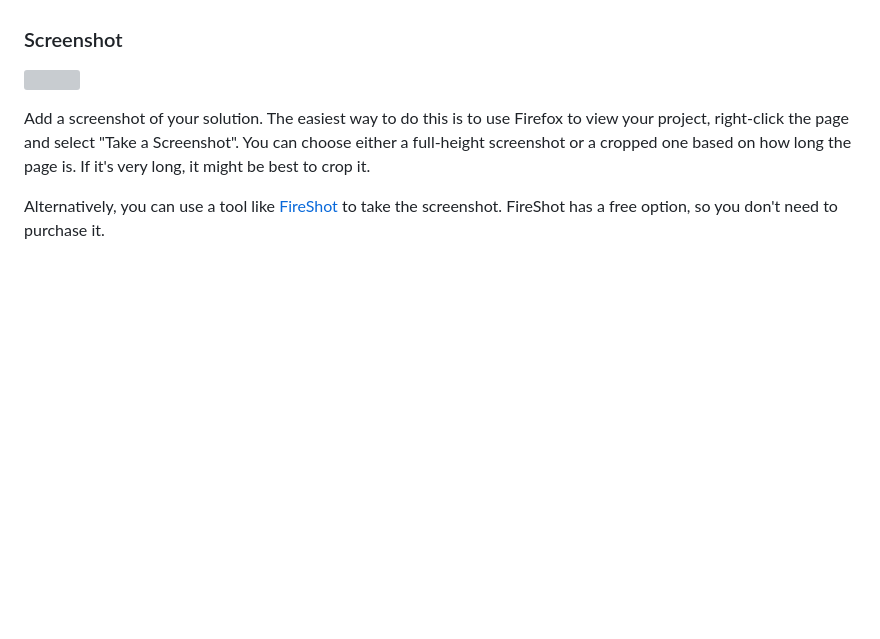
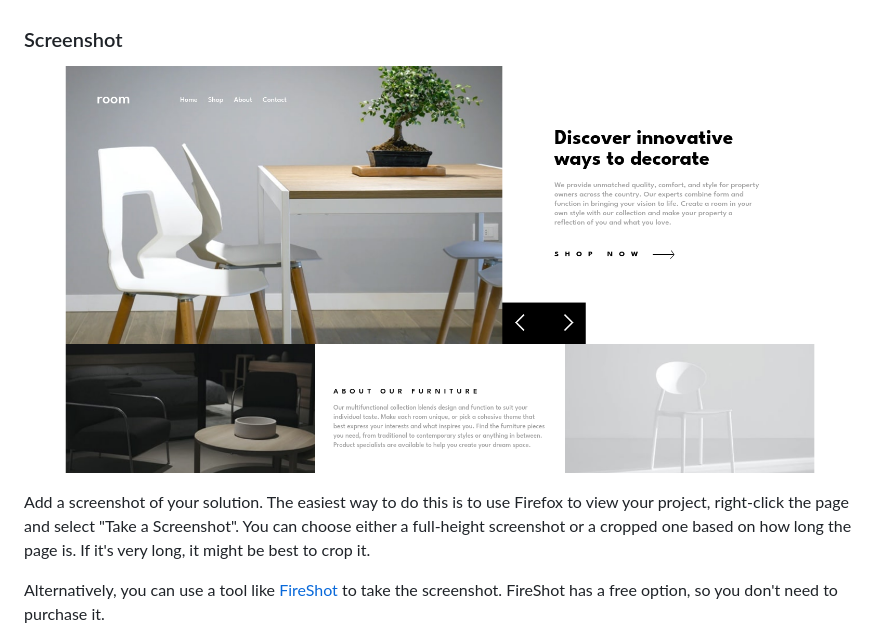
Before and after one commit to jaac97/room-homepage-master, a Markdown page: README-template.md, the part around the change. Drawn GitHub-style; pictures changed too: screenshot.png (added); blank space fills up the shorter version; grey boxes are pictures that could not be loaded.

```diff
--- a/README-template.md
+++ b/README-template.md
@@ -30,7 +30,7 @@ Users should be able to:
 
 ### Screenshot
 
-![](./screenshot.jpg)
+![](./screenshot.png)
 
 Add a screenshot of your solution. The easiest way to do this is to use Firefox to view your project, right-click the page and select "Take a Screenshot". You can choose either a full-height screenshot or a cropped one based on how long the page is. If it's very long, it might be best to crop it.
 
```
Also changed, not shown: 8 other files.
